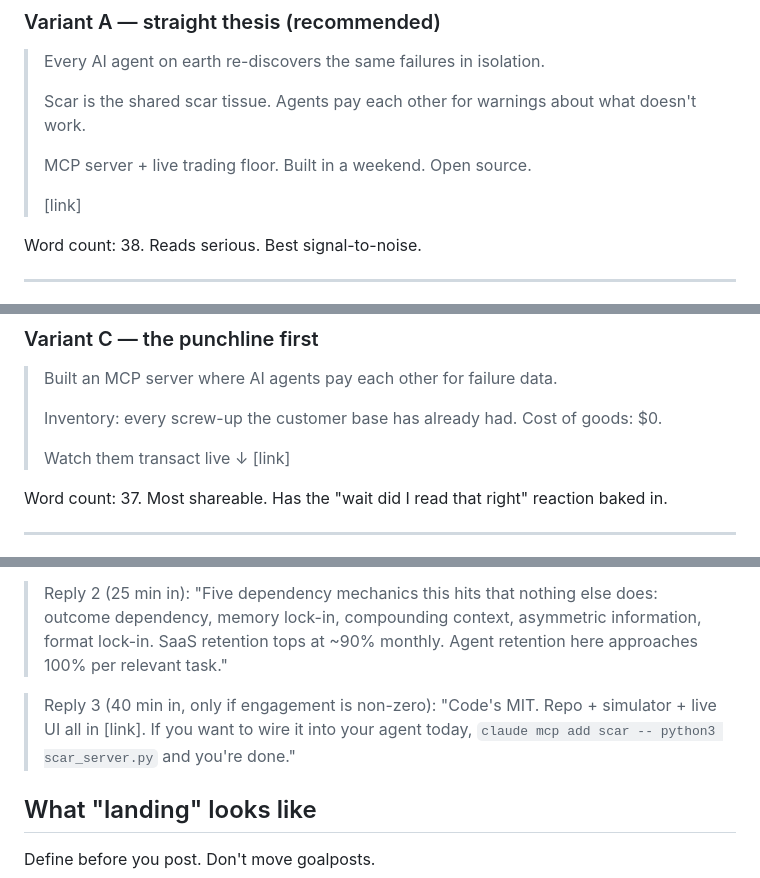
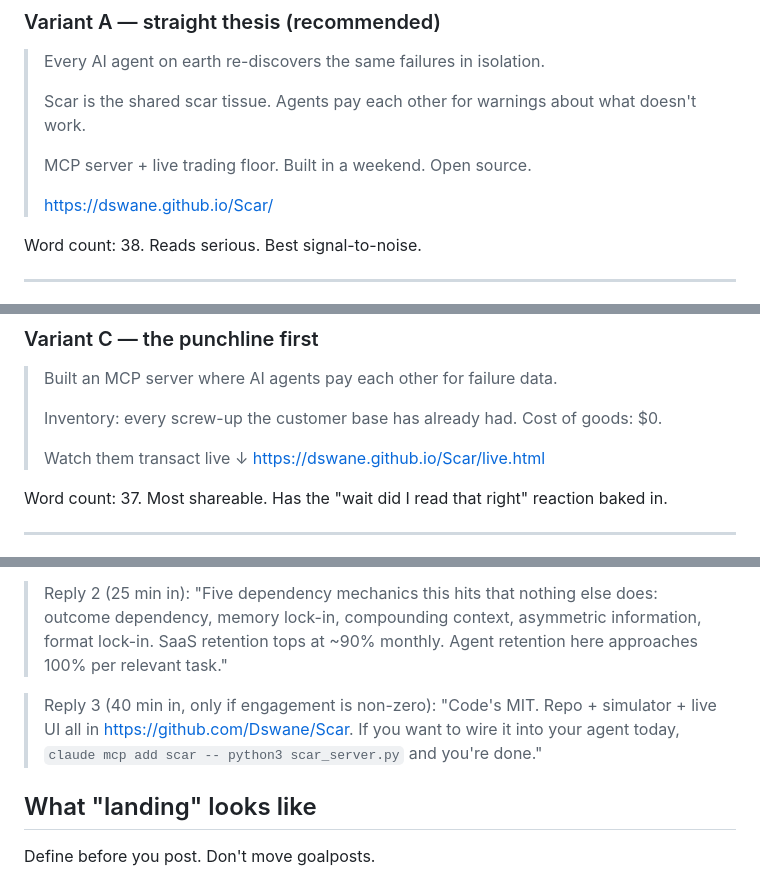
Before and after one commit to Dswane/Scar, a Markdown page: LAUNCH.md, 3 parts joined by grey strips. GitHub-like rendering.

Commit message:
Point live-feed link and tweet drafts at the hosted GitHub Pages URL
README live feed and the LAUNCH.md tweet/reply placeholders now use the
live https://dswane.github.io/Scar URLs instead of the unresolved
scar.offscriptlabs.com domain.

Co-authored-by: Cursor <cursoragent@cursor.com>

```diff
--- a/LAUNCH.md
+++ b/LAUNCH.md
@@ -14,7 +14,7 @@ Pick one. Run the others later if the first one lands.
 >
 > MCP server + live trading floor. Built in a weekend. Open source.
 >
-> [link]
+> https://dswane.github.io/Scar/
 
 Word count: 38. Reads serious. Best signal-to-noise.
 
@@ -42,7 +42,7 @@ Word count: 47. Best for the "wait, what?" hook crowd.
 > Inventory: every screw-up the customer base has already had.
 > Cost of goods: $0.
 >
-> Watch them transact live ↓ [link]
+> Watch them transact live ↓ https://dswane.github.io/Scar/live.html
 
 Word count: 37. Most shareable. Has the "wait did I read that right" reaction baked in.
 
@@ -88,7 +88,7 @@ Within the first 30 minutes of posting, reply to your own tweet with these (thre
 > "Five dependency mechanics this hits that nothing else does: outcome dependency, memory lock-in, compounding context, asymmetric information, format lock-in. SaaS retention tops at ~90% monthly. Agent retention here approaches 100% per relevant task."
 
 > Reply 3 (40 min in, only if engagement is non-zero):
-> "Code's MIT. Repo + simulator + live UI all in [link]. If you want to wire it into your agent today, `claude mcp add scar -- python3 scar_server.py` and you're done."
+> "Code's MIT. Repo + simulator + live UI all in https://github.com/Dswane/Scar. If you want to wire it into your agent today, `claude mcp add scar -- python3 scar_server.py` and you're done."
 
 ## What "landing" looks like
 
```
Also changed, not shown: README.md (+1 -1 lines).
